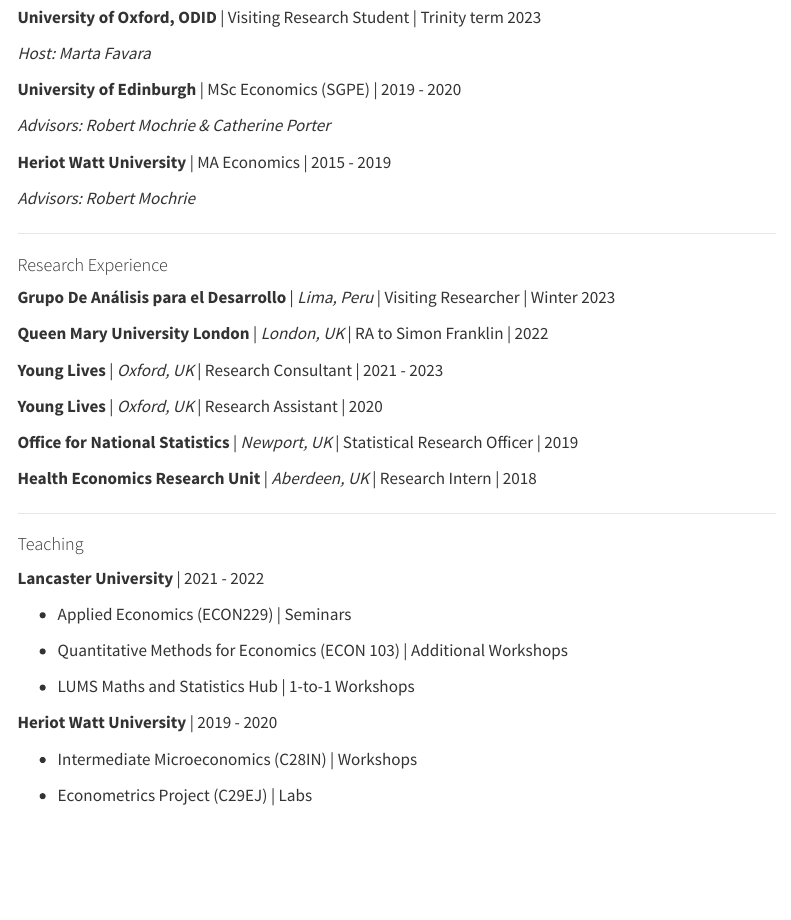
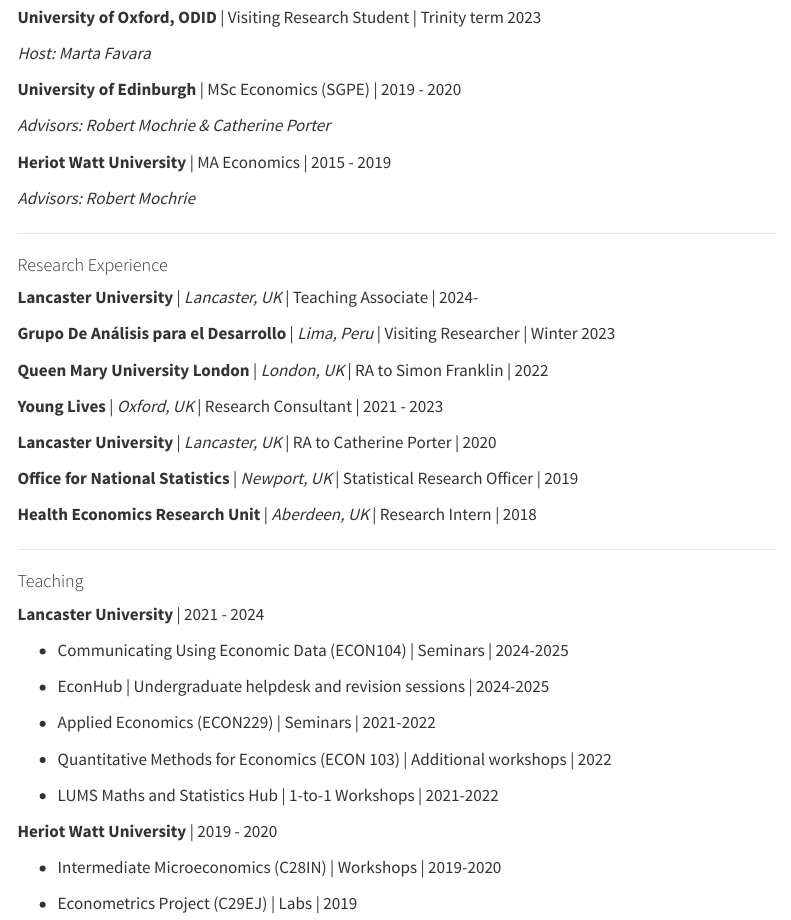
Before and after one commit to gerrymcquade/gerrymcquade.github.io, a Quarto document (CV_page.qmd): the page in a window 1100 px wide, from 240 px down. Rendered offline with R 4.5, knitr and Pandoc in place of Quarto, with nearby package versions; menus at the side of the page are left out.

Commit message:
update CV

```diff
--- a/CV_page.qmd
+++ b/CV_page.qmd
@@ -28,13 +28,15 @@
 
 #### Research Experience
 
+**Lancaster University** \| *Lancaster, UK* \| Teaching Associate \| 2024-
+
 **Grupo De Análisis para el Desarrollo** \| *Lima, Peru* \| Visiting Researcher \| Winter 2023
 
 **Queen Mary University London** \| *London, UK* \| RA to Simon Franklin \| 2022
 
 **Young Lives** \| *Oxford, UK* \| Research Consultant \| 2021 - 2023
 
-**Young Lives** \| *Oxford, UK* \| Research Assistant \| 2020
+**Lancaster University** \| *Lancaster, UK* \| RA to Catherine Porter \| 2020
 
 **Office for National Statistics** \| *Newport, UK* \| Statistical Research Officer \| 2019
 
@@ -44,16 +46,20 @@
 
 #### Teaching
 
-**Lancaster University** \| 2021 - 2022
+**Lancaster University** \| 2021 - 2024
 
--   Applied Economics (ECON229) \| Seminars
+-   Communicating Using Economic Data (ECON104) \| Seminars \| 2024-2025
 
--   Quantitative Methods for Economics (ECON 103) \| Additional Workshops
+-   EconHub \| Undergraduate helpdesk and revision sessions \| 2024-2025
 
--   LUMS Maths and Statistics Hub \| 1-to-1 Workshops
+-   Applied Economics (ECON229) \| Seminars \| 2021-2022
+
+-   Quantitative Methods for Economics (ECON 103) \| Additional workshops \| 2022
+
+-   LUMS Maths and Statistics Hub \| 1-to-1 Workshops \| 2021-2022
 
 **Heriot Watt University** \| 2019 - 2020
 
--   Intermediate Microeconomics (C28IN) \| Workshops
+-   Intermediate Microeconomics (C28IN) \| Workshops \| 2019-2020
 
--   Econometrics Project (C29EJ) \| Labs
+-   Econometrics Project (C29EJ) \| Labs \| 2019
```
Also changed, not shown: index.qmd (+1 -1 lines), docs/search.json, 9 other files.
